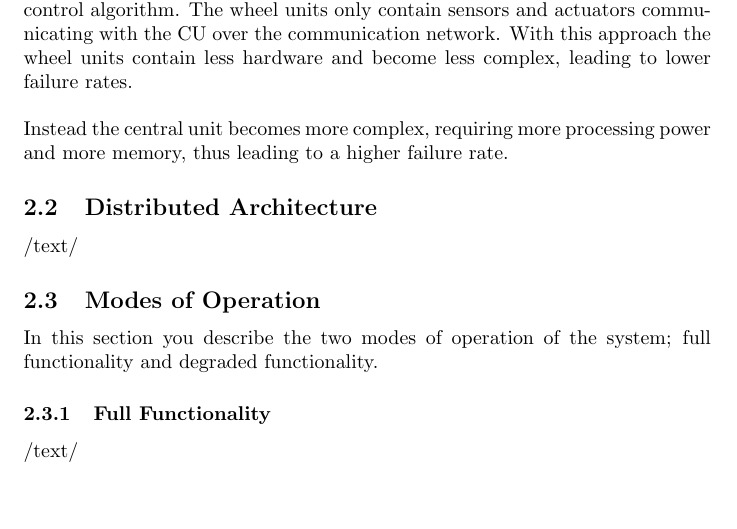
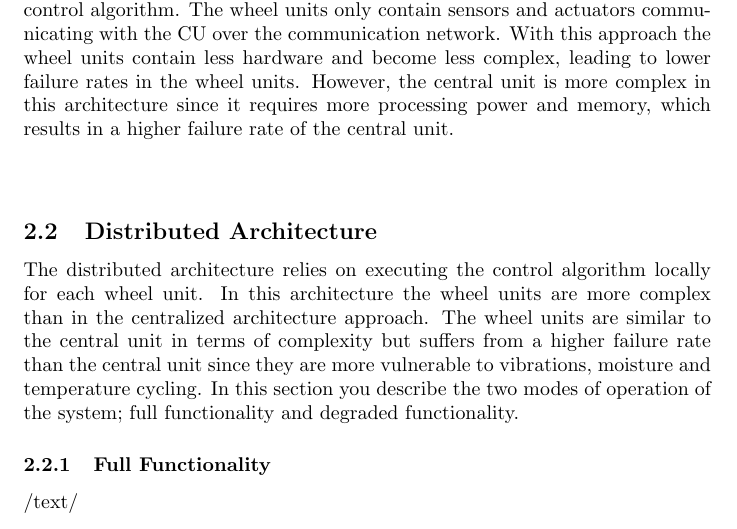
Before and after one commit to demonicblue/eda122, a LaTeX document (lab1/lab_report_1.tex, which reads lab1/S2.tex): part of page 4 of 13, cut so that both start at the same text, the shorter picture padded with empty space. Compiled offline with pdfLaTeX.

Commit message:
Architectures
Changes to the description of architectures.

```diff
--- a/lab1/S2.tex
+++ b/lab1/S2.tex
@@ -7,12 +7,10 @@
 The system used in this laboration is implemented in either two configurations; centralized and distributed architectures. There are also two modes of operation, namely full and degraded functionality. Assumptions and modeling parameters for the two architectures described below apply to their respective configurations.
 
 \subsection{Centralized Architecture}
-The centralized architecture relies on the Central Unit (CU) to execute the control algorithm. The wheel units only contain sensors and actuators communicating with the CU over the communication network. With this approach the wheel units contain less hardware and become less complex, leading to lower failure rates.\\
+The centralized architecture relies on the Central Unit (CU) to execute the control algorithm. The wheel units only contain sensors and actuators communicating with the CU over the communication network. With this approach the wheel units contain less hardware and become less complex, leading to lower failure rates in the wheel units. However, the central unit is more complex in this architecture since it requires more processing power and memory, which results in a higher failure rate of the central unit.\\
 \\
-Instead the central unit becomes more complex, requiring more processing power and more memory, thus leading to a higher failure rate.
 \subsection{Distributed Architecture}
-/text/
-\subsection{Modes of Operation}
+The distributed architecture relies on executing the control algorithm locally for each wheel unit. In this architecture the wheel units are more complex than in the centralized architecture approach. The wheel units are similar to the central unit in terms of complexity but suffers from a higher failure rate than the central unit since they are more vulnerable to vibrations, moisture and temperature cycling.
 In this section you describe the two modes of operation of the system; full functionality and degraded functionality.
 \subsubsection{Full Functionality}
 /text/
```
